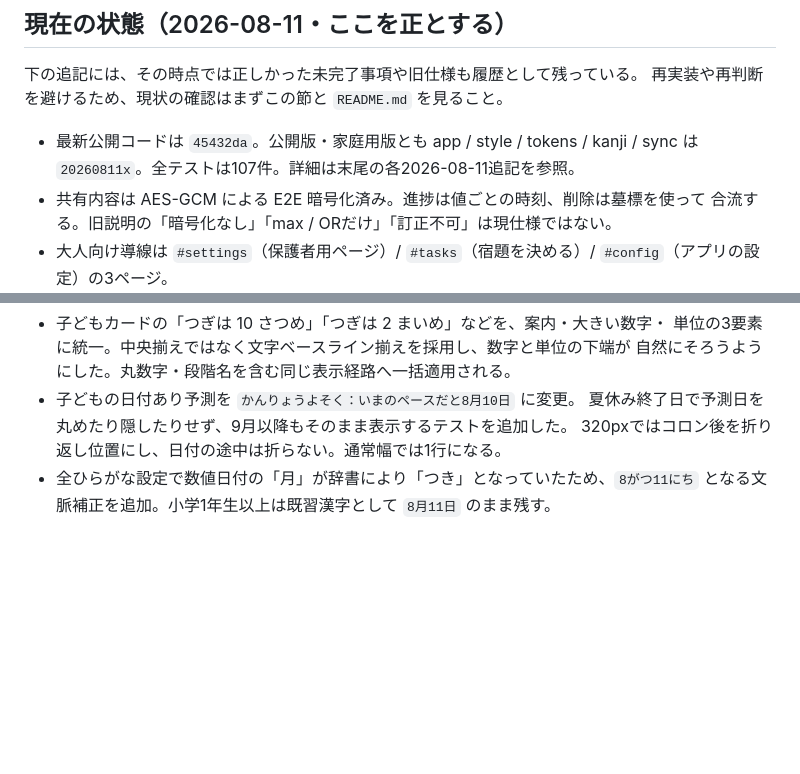
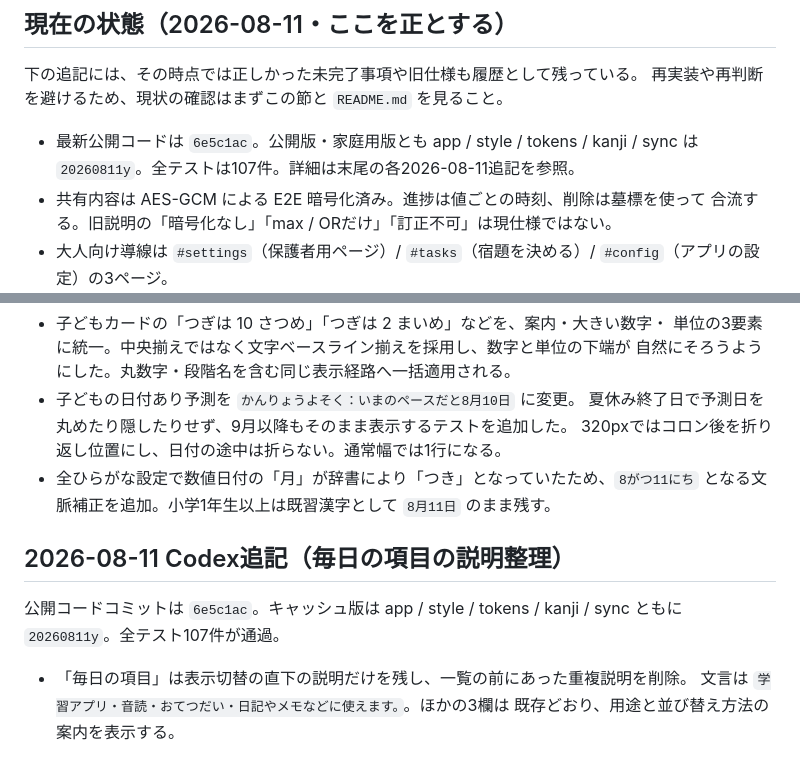
Before and after one commit to moyashimisosoup/shukudai-kanri, a Markdown page: CLAUDE_HANDOFF.md, 2 parts joined by grey strips. Rendered like a GitHub page; blank space fills up the shorter version.

Commit message:
Document daily task description

```diff
--- a/CLAUDE_HANDOFF.md
+++ b/CLAUDE_HANDOFF.md
@@ -21,8 +21,8 @@
 下の追記には、その時点では正しかった未完了事項や旧仕様も履歴として残っている。
 再実装や再判断を避けるため、現状の確認はまずこの節と `README.md` を見ること。
 
-- 最新公開コードは `45432da`。公開版・家庭用版とも app / style / tokens / kanji / sync は
-  `20260811x`。全テストは107件。詳細は末尾の各2026-08-11追記を参照。
+- 最新公開コードは `6e5c1ac`。公開版・家庭用版とも app / style / tokens / kanji / sync は
+  `20260811y`。全テストは107件。詳細は末尾の各2026-08-11追記を参照。
 - 共有内容は AES-GCM による E2E 暗号化済み。進捗は値ごとの時刻、削除は墓標を使って
   合流する。旧説明の「暗号化なし」「max / ORだけ」「訂正不可」は現仕様ではない。
 - 大人向け導線は `#settings`（保護者用ページ）/ `#tasks`（宿題を決める）/
@@ -1153,3 +1153,12 @@ devices更新・snapshot・Function自身の書き戻しは活動に数えない
   320pxではコロン後を折り返し位置にし、日付の途中は折らない。通常幅では1行になる。
 - 全ひらがな設定で数値日付の「月」が辞書により「つき」となっていたため、`8がつ11にち`
   となる文脈補正を追加。小学1年生以上は既習漢字として `8月11日` のまま残す。
+
+## 2026-08-11 Codex追記（毎日の項目の説明整理）
+
+公開コードコミットは `6e5c1ac`。キャッシュ版は app / style / tokens / kanji / sync ともに
+`20260811y`。全テスト107件が通過。
+
+- 「毎日の項目」は表示切替の直下の説明だけを残し、一覧の前にあった重複説明を削除。
+  文言は `学習アプリ・音読・おてつだい・日記やメモなどに使えます。`。ほかの3欄は
+  既存どおり、用途と並び替え方法の案内を表示する。
```
